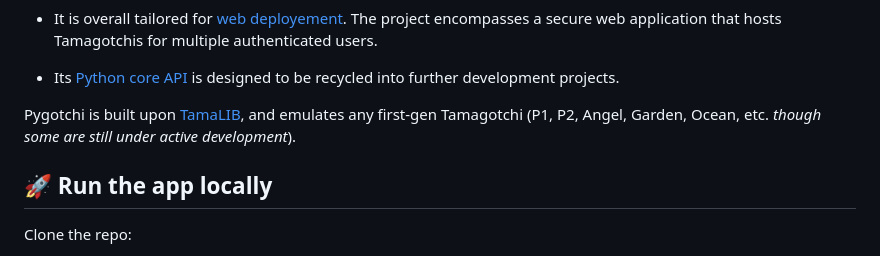
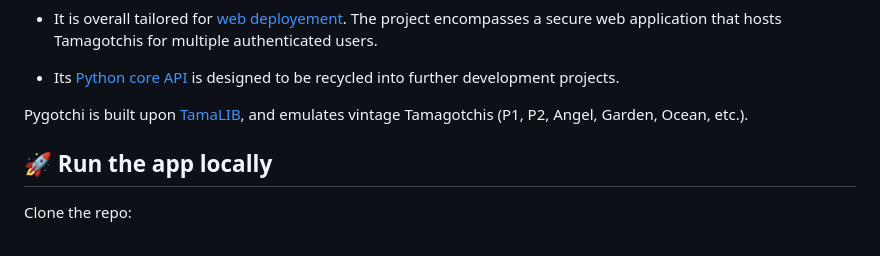
Before and after one commit to Almarch/pygotchi, a Markdown page: README.md, the part around the change. Rendered like a GitHub page.

```diff
--- a/README.md
+++ b/README.md
@@ -20,7 +20,7 @@ Pygotchi covers different scopes:
 
 - Its [Python core API](#-Python-core-API) is designed to be recycled into further development projects.
 
-Pygotchi is built upon [TamaLIB](https://github.com/jcrona/tamalib), and emulates any first-gen Tamagotchi (P1, P2, Angel, Garden, Ocean, etc. *though some are still under active development*).
+Pygotchi is built upon [TamaLIB](https://github.com/jcrona/tamalib), and emulates vintage Tamagotchis (P1, P2, Angel, Garden, Ocean, etc.).
 
 ## 🚀 Run the app locally
 
```
